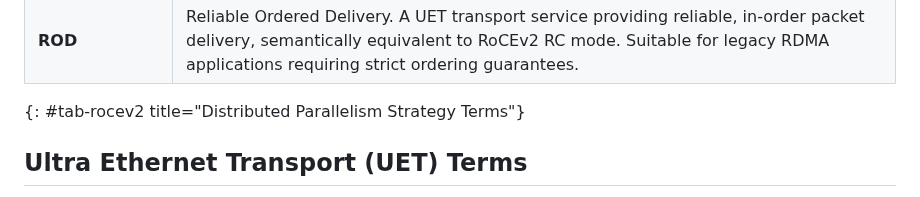
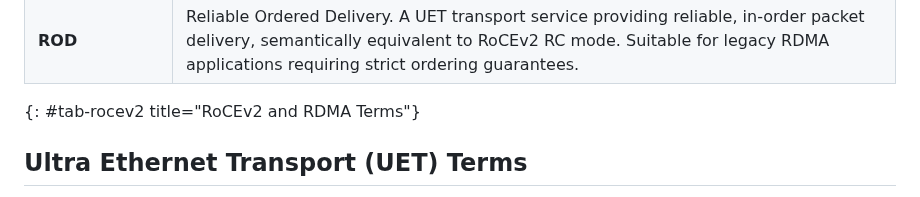
Before and after one commit to fcalabri/bmwg-ai-fabric-terminology, a Markdown page: draft-calabria-bmwg-ai-fabric-terminology.md, the part around the change. Rendered like a GitHub page.

Commit message:
Fix incorrect table title for RoCEv2 and RDMA Terms table
The #tab-rocev2 table was incorrectly titled "Distributed Parallelism
Strategy Terms" (a copy-paste error from the section above). Corrected
to "RoCEv2 and RDMA Terms" to match the section heading.

```diff
--- a/draft-calabria-bmwg-ai-fabric-terminology.md
+++ b/draft-calabria-bmwg-ai-fabric-terminology.md
@@ -240,7 +240,7 @@ used in AI fabric benchmarking.
 | **UET** | Ultra Ethernet Transport. A transport protocol defined by the Ultra Ethernet Consortium (UEC) Specification 1.0 as a next-generation AI/HPC fabric transport. UET is connectionless, supports native packet spraying (RUD), and integrates multipath load balancing and congestion control. Transported over UDP destination port 4793 (pending IANA verification). |
 | **PDC** | Packet Delivery Context. The ephemeral, lightweight transport endpoint in UET, analogous to but distinct from an RDMA Queue Pair. PDCs are connectionless (no setup handshake), enabling low-latency initiation and reduced per-flow state in the NIC and switch. |
 | **ROD** | Reliable Ordered Delivery. A UET transport service providing reliable, in-order packet delivery, semantically equivalent to RoCEv2 RC mode. Suitable for legacy RDMA applications requiring strict ordering guarantees. |
-{: #tab-rocev2 title="Distributed Parallelism Strategy Terms"}
+{: #tab-rocev2 title="RoCEv2 and RDMA Terms"}
 
 ## Ultra Ethernet Transport (UET) Terms
 
```
